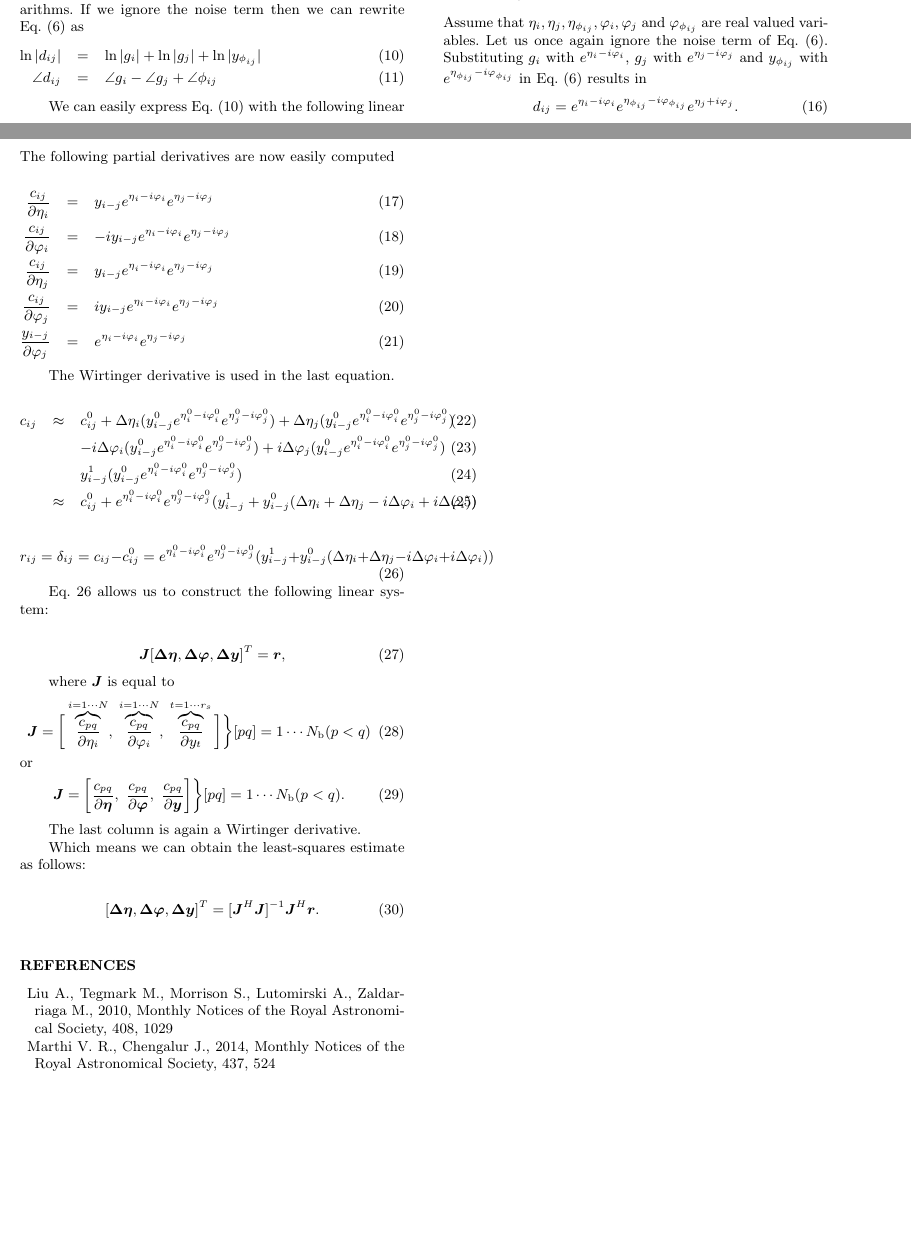
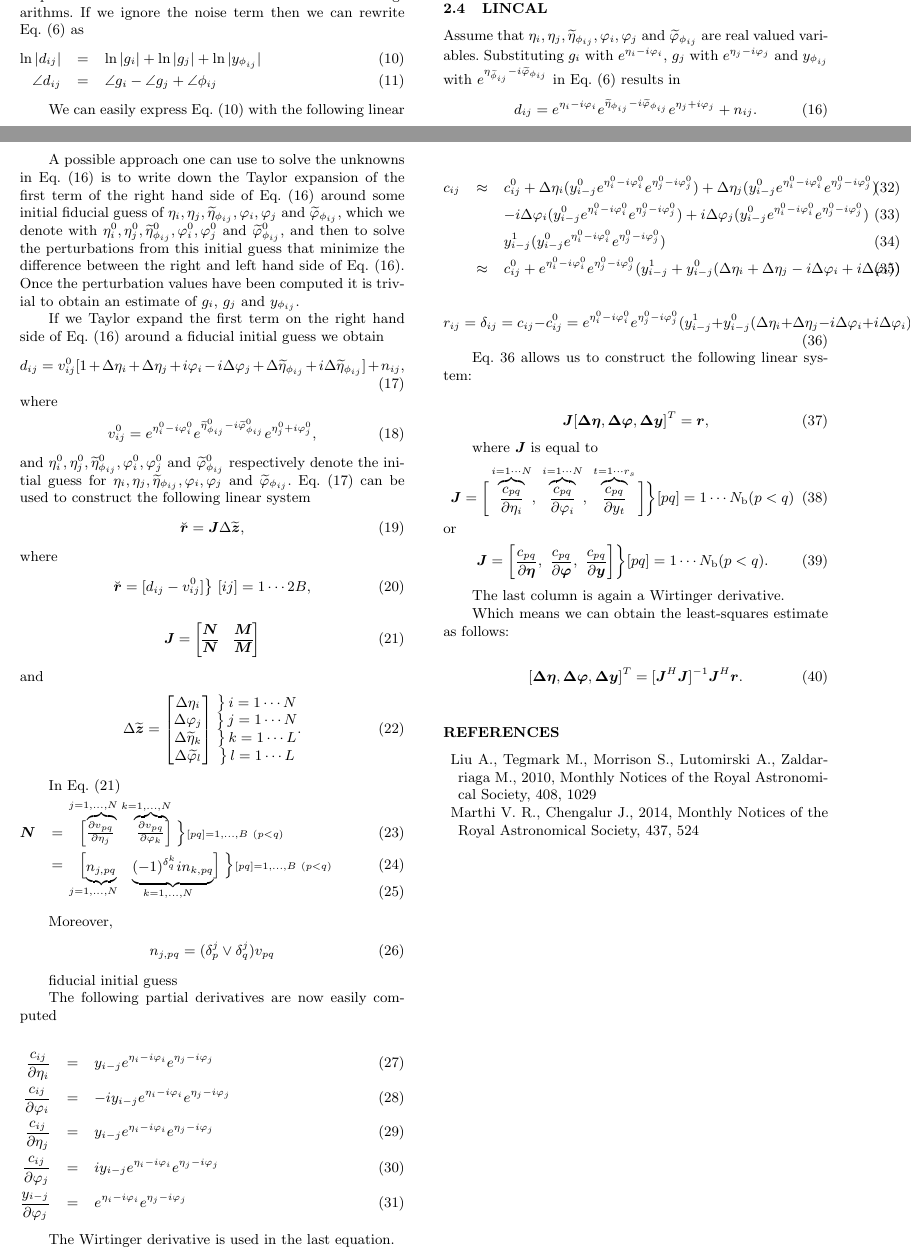
Before and after one commit to Trienko/redundant_calibration, a LaTeX paper (paper.tex): two parts of pages 3 and 4 of 4, joined at a grey line, cut so that both start at the same text, the shorter picture padded with empty space. Compiled offline with pdfLaTeX; a LaTeX package or settings file that is missing is left out.

Commit message:
LINCAL again

```diff
--- a/paper.tex
+++ b/paper.tex
@@ -51,6 +51,8 @@
 \newcommand{\by}{\bmath{y}}
 \newcommand{\bJ}{\bmath{J}}
 \newcommand{\bD}{\bmath{D}}
+\newcommand{\bN}{\bmath{N}}
+\newcommand{\bM}{\bmath{M}}
 \newcommand{\conj}[1]{\overline{#1}}
 
 \newcommand\coolover[2]{\mathrlap{\smash{\overbrace{\phantom{%
@@ -301,11 +303,94 @@ Moreover, $(*)^T$ denotes the transpose of its operand, $(*)^{-1}$ denotes matri
 A similar linear system can be constructed for Eq.~\eqref{eq:logcal_phase}.
 
 \subsection{LINCAL}
-Assume that $\eta_i,\eta_j,\eta_{\phi_{ij}},\varphi_i,\varphi_j$ and $\varphi_{\phi_{ij}}$ are real valued variables.
-Let us once again ignore the noise term of Eq.~\eqref{eq:vis_red}. Substituting $g_i$ with $e^{\eta_i - i \varphi_i}$, $g_j$ with $e^{\eta_j - i \varphi_j}$ and $y_{\phi_{ij}}$ with $e^{\eta_{\phi_{ij}}- i \varphi_{\phi_{ij}}}$ in Eq.~\eqref{eq:vis_red} results in
+Assume that $\eta_i,\eta_j,\widetilde{\eta}_{\phi_{ij}},\varphi_i,\varphi_j$ and $\widetilde{\varphi}_{\phi_{ij}}$ are real valued variables.
+Substituting $g_i$ with $e^{\eta_i - i \varphi_i}$, $g_j$ with $e^{\eta_j - i \varphi_j}$ and $y_{\phi_{ij}}$ with $e^{\eta_{\widetilde{\phi}_{ij}}- i \widetilde{\varphi}_{\phi_{ij}}}$ in Eq.~\eqref{eq:vis_red} results in
 \begin{equation}
-d_{ij} =  e^{\eta_i - i \varphi_i} e^{\eta_{\phi_{ij}}- i \varphi_{\phi_{ij}}} e^{\eta_j + i \varphi_j}.
+\label{eq:lincal}
+d_{ij} =  e^{\eta_i - i \varphi_i} e^{\widetilde{\eta}_{\phi_{ij}}- i \widetilde{\varphi}_{\phi_{ij}}} e^{\eta_j + i \varphi_j} + n_{ij}.
 \end{equation}
+
+A possible approach one can use to solve the unknowns in Eq.~\eqref{eq:lincal} is to write down the Taylor expansion of the first term of the right hand side of Eq.~\eqref{eq:lincal} around some
+initial fiducial guess of $\eta_i,\eta_j,\widetilde{\eta}_{\phi_{ij}},\varphi_i,\varphi_j$ and $\widetilde{\varphi}_{\phi_{ij}}$, which we denote with
+$\eta_i^0,\eta_j^0,\widetilde{\eta}_{\phi_{ij}}^0,\varphi_i^0,\varphi_j^0$ and $\widetilde{\varphi}_{\phi_{ij}}^0$, and then to solve the perturbations from this
+initial guess that minimize the difference between the right and left hand side of Eq.~\eqref{eq:lincal}. Once the perturbation values
+have been computed it is trivial to obtain an estimate of $g_i$, $g_j$ and $y_{\phi_{ij}}$.
+
+If we Taylor expand the first term on the right hand side of Eq.~\eqref{eq:lincal} around a fiducial initial guess we obtain
+\begin{equation}
+\label{eq:taylor_expansion}
+d_{ij} = v_{ij}^0[1+\Delta \eta_i + \Delta \eta_j + i \varphi_i - i \Delta \varphi_j + \Delta \widetilde{\eta}_{\phi_{ij}} + i\Delta \widetilde{\eta}_{\phi_{ij}}] + n_{ij},
+\end{equation}
+where
+\begin{equation}
+v_{ij}^0 = e^{\eta_i^0 - i \varphi_i^0} e^{\widetilde{\eta}_{\phi_{ij}}^0 - i \widetilde{\varphi}_{\phi_{ij}}^0} e^{\eta_j^0 + i \varphi_j^0},
+\end{equation}
+and $\eta_i^0,\eta_j^0,\widetilde{\eta}_{\phi_{ij}}^0,\varphi_i^0,\varphi_j^0$ and $\widetilde{\varphi}_{\phi_{ij}}^0$ respectively denote the initial guess for $\eta_i,\eta_j,\widetilde{\eta}_{\phi_{ij}},\varphi_i,\varphi_j$ and $\widetilde{\varphi}_{\phi_{ij}}$.
+Eq.~\eqref{eq:taylor_expansion} can be used to construct the following linear system
+\begin{equation}
+\breve{\br} = \bJ\Delta\widetilde{\bz},
+\end{equation}
+where
+\begin{equation}
+\breve{\br} = [d_{ij}-v_{ij}^0] \big \} ~ [ij] = 1\cdots 2B,
+\end{equation}
+\begin{equation}
+\label{eq:jac_lincal}
+\bJ = \begin{bmatrix}
+      \bN & \bM\\
+      \conj{\bN} & \conj{\bM}
+      \end{bmatrix}
+\end{equation}
+and
+\begin{equation}
+\Delta\widetilde{\bz} =
+\begin{bmatrix}
+\Delta \eta_i \\
+\Delta \varphi_j \\
+\Delta \widetilde{\eta}_k \\
+\Delta \widetilde{\varphi}_l \\
+\end{bmatrix}
+\begin{matrix}% matrix for right braces
+\coolrightbrace{\eta_i}{i = 1\cdots N}\\
+\coolrightbrace{\eta_i}{j = 1\cdots N}\\
+\coolrightbrace{\eta_i}{k = 1\cdots L}\\
+\coolrightbrace{\eta_i}{l = 1 \cdots L}
+\end{matrix}.
+\end{equation}
+
+In Eq.~\eqref{eq:jac_lincal}
+
+\begin{eqnarray}
+\bN &=&
+\begin{bmatrix}
+\coolover{\!\!\!\!\!\!\!{\scriptstyle j=1,\ldots,N}}{\frac{\partial v_{pq}}{\partial \eta_j}} & \coolover{\!\!\!\!{\scriptstyle k=1,\ldots,N}}{~\frac{\partial v_{pq}}{\partial \varphi_k}}
+\end{bmatrix}
+\begin{matrix}% matrix for right braces
+\coolrightbrace{\frac{\partial v_{ij}}{\partial \eta_j}}{\scriptstyle [pq] = 1,\ldots,B~(p<q)}
+\end{matrix}\\
+&=& \begin{bmatrix}
+\coolunder{\!\!\!\!\!\!\!{\scriptstyle j=1,\ldots,N}}{n_{j,pq}} & \coolunder{\!\!\!\!{\scriptstyle k=1,\ldots,N}}{(-1)^{\delta_q^k}i n_{k,pq}}
+\end{bmatrix}
+\begin{matrix}% matrix for right braces
+\coolrightbrace{\frac{\partial v_{ij}}{\partial \eta_j}}{\scriptstyle [pq] = 1,\ldots,B~(p<q)}
+\end{matrix}\\
+\end{eqnarray}
+
+Moreover,
+\begin{equation}
+n_{j,pq} = (\delta_{p}^{j}\vee\delta_{q}^{j}) v_{pq}
+\end{equation}
+
+
+
+
+
+
+
+
+
+fiducial initial guess
+
 The following partial derivatives are now easily computed
 
 \begin{eqnarray}
```
